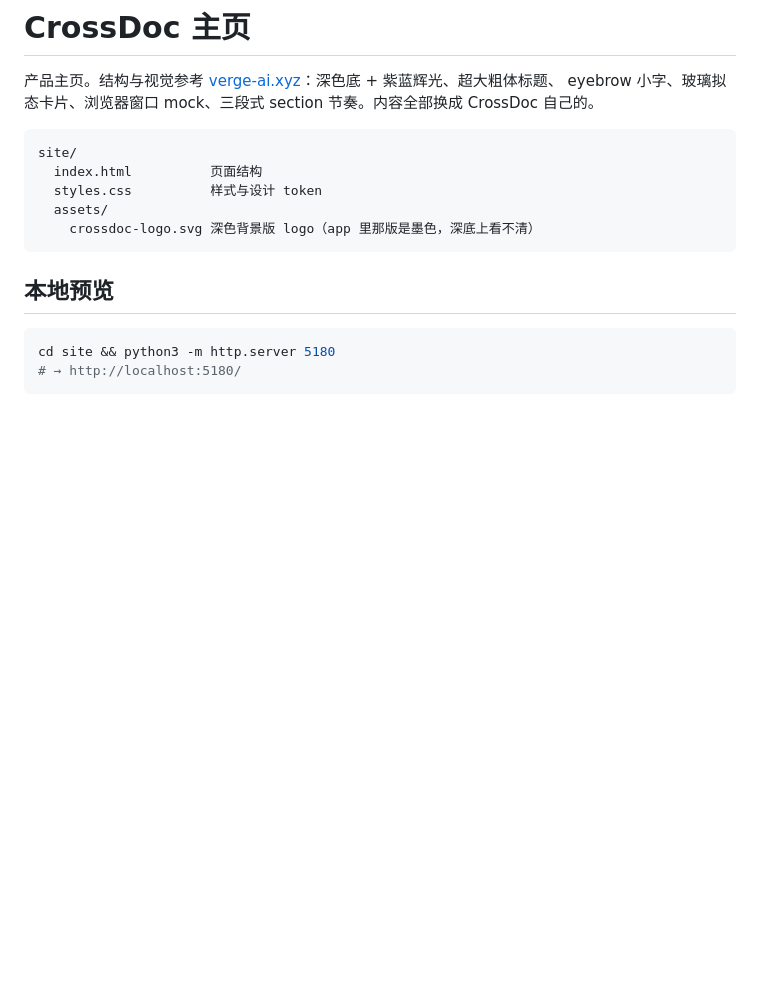
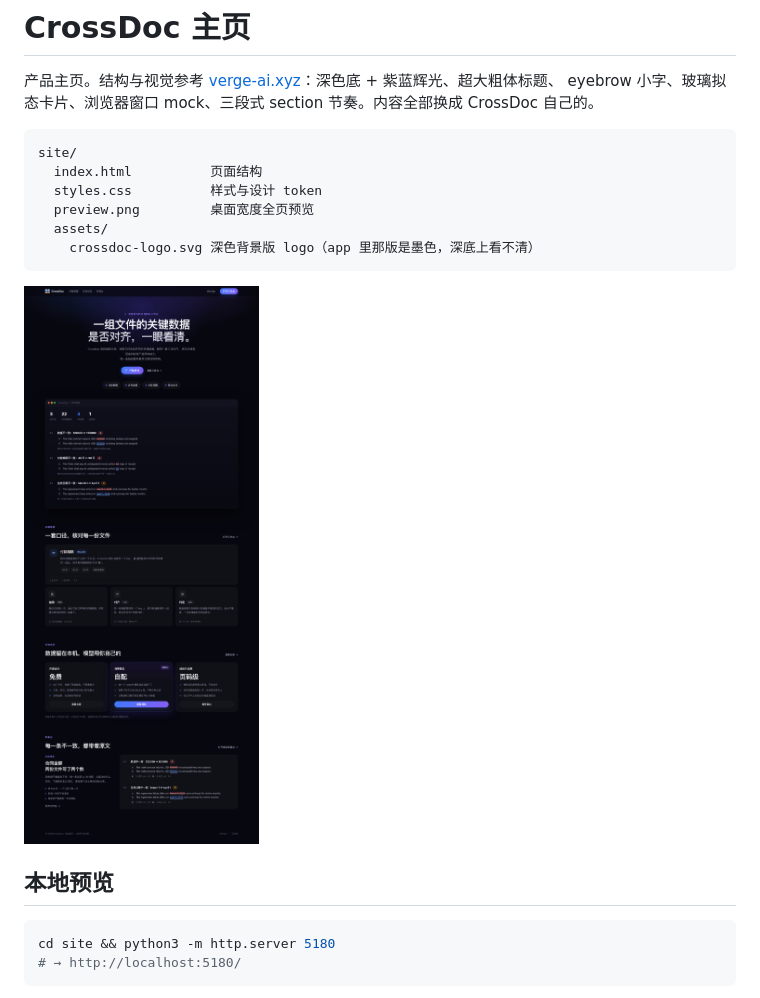
Before and after one commit to hellojohn233/CrossDoc, a Markdown page: site/README.md, the part around the change. Drawn GitHub-style; pictures changed too: site/preview.png (added); blank space fills up the shorter version.

Commit message:
Add a desktop preview of the homepage

````diff
--- a/site/README.md
+++ b/site/README.md
@@ -7,9 +7,12 @@ eyebrow 小字、玻璃拟态卡片、浏览器窗口 mock、三段式 section
 site/
   index.html          页面结构
   styles.css          样式与设计 token
+  preview.png         桌面宽度全页预览
   assets/
     crossdoc-logo.svg 深色背景版 logo（app 里那版是墨色，深底上看不清）
 ```
+
+![CrossDoc 主页预览](./preview.png)
 
 ## 本地预览
 
````
